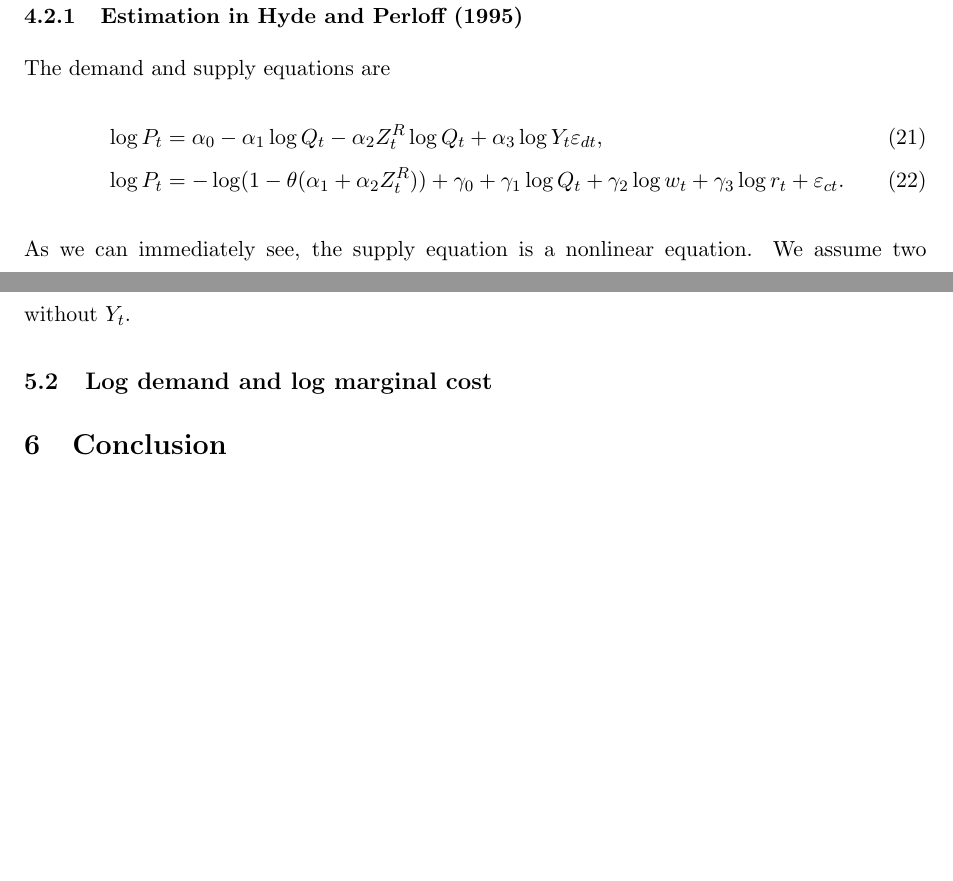
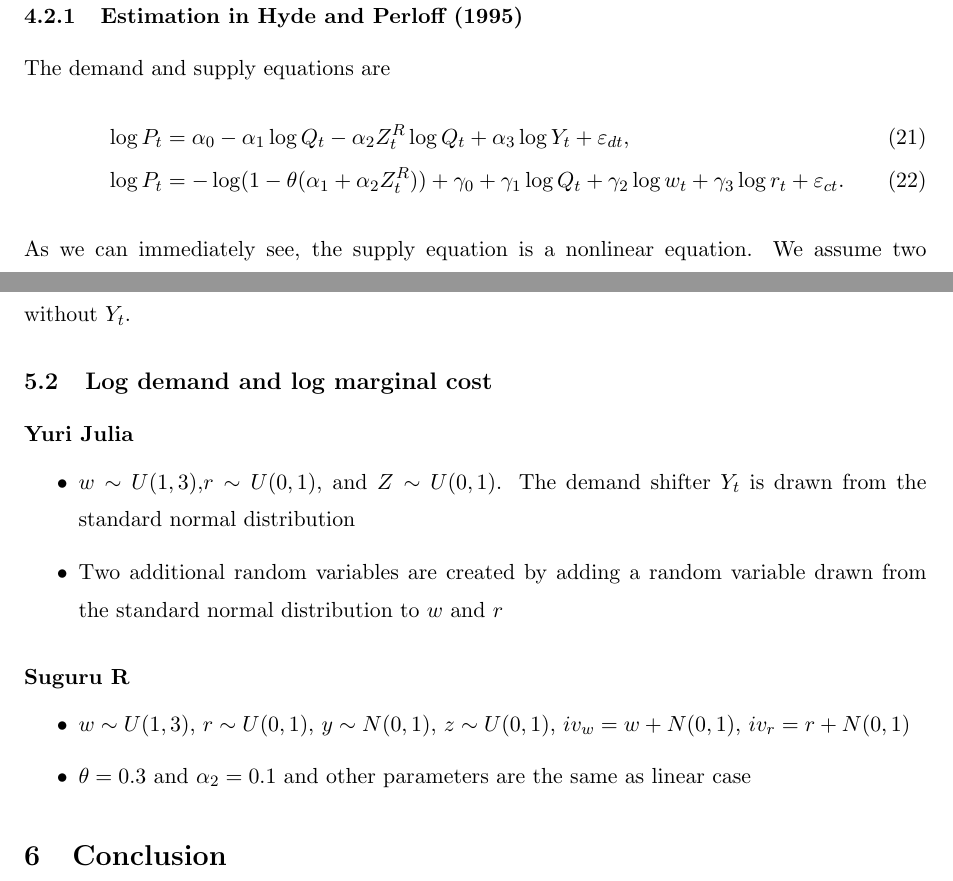
Before and after one commit to ohtanilson/conduct_parameter, a LaTeX paper (Yuri/yuri_draft.tex): two parts of pages 6 and 7 of 8 before the commit and two parts of pages 6 and 7 of 9 after it, joined at a grey line, cut so that both start at the same text, the shorter picture padded with empty space. Compiled offline with pdfLaTeX.

Commit message:
Updates from Overleaf

```diff
--- a/Yuri/yuri_draft.tex
+++ b/Yuri/yuri_draft.tex
@@ -242,7 +242,7 @@ We use the same parameter values in the linear model.
 \subsubsection{Estimation in Hyde and Perloff (1995)}
 The demand and supply equations are
 \begin{align}
-    &\log P_{t} = \alpha_0 - \alpha_1 \log Q_t - \alpha_2 Z^R_t\log Q_t + \alpha_3 \log Y_t \varepsilon_{dt},\\
+    &\log P_{t} = \alpha_0 - \alpha_1 \log Q_t - \alpha_2 Z^R_t\log Q_t + \alpha_3 \log Y_t + \varepsilon_{dt},\\
     &\log P_t  = - \log(1 - \theta(\alpha_1 + \alpha_2 Z^R_t)) + \gamma_0 + \gamma_1 \log Q_t +  \gamma_2 \log w_t + \gamma_3 \log r_t + \varepsilon_{ct}.
 \end{align}
 As we can immediately see, the supply equation is a nonlinear equation.
@@ -283,6 +283,21 @@ But as the increase in the sample size dramatically improves the standard deviat
 \subsection{Log demand and log marginal cost}
 
 
+\paragraph{Yuri Julia}
+\begin{itemize}
+    \item $w \sim U(1,3)$,$r \sim U(0,1)$, and $Z \sim U(0, 1)$. The demand shifter $Y_t$ is drawn from the standard normal distribution
+    \item Two additional random variables are created by adding a random variable drawn from the standard normal distribution to $w$ and $r$
+\end{itemize}
+
+
+
+\paragraph{Suguru R}
+\begin{itemize}
+    \item $w\sim U(1,3) $, $r\sim U(0,1) $, $y\sim N(0,1) $, $z\sim U(0,1) $, $iv_{w}=w+N(0,1) $, $iv_{r}=r+N(0,1) $
+    \item $\theta=0.3$ and $\alpha_2=0.1$ and other parameters are the same as linear case
+\end{itemize}
+
+
 
 
 \section{Conclusion}
```
Also changed, not shown: Yuri/yuri_draft.tex (16 more changed lines).
